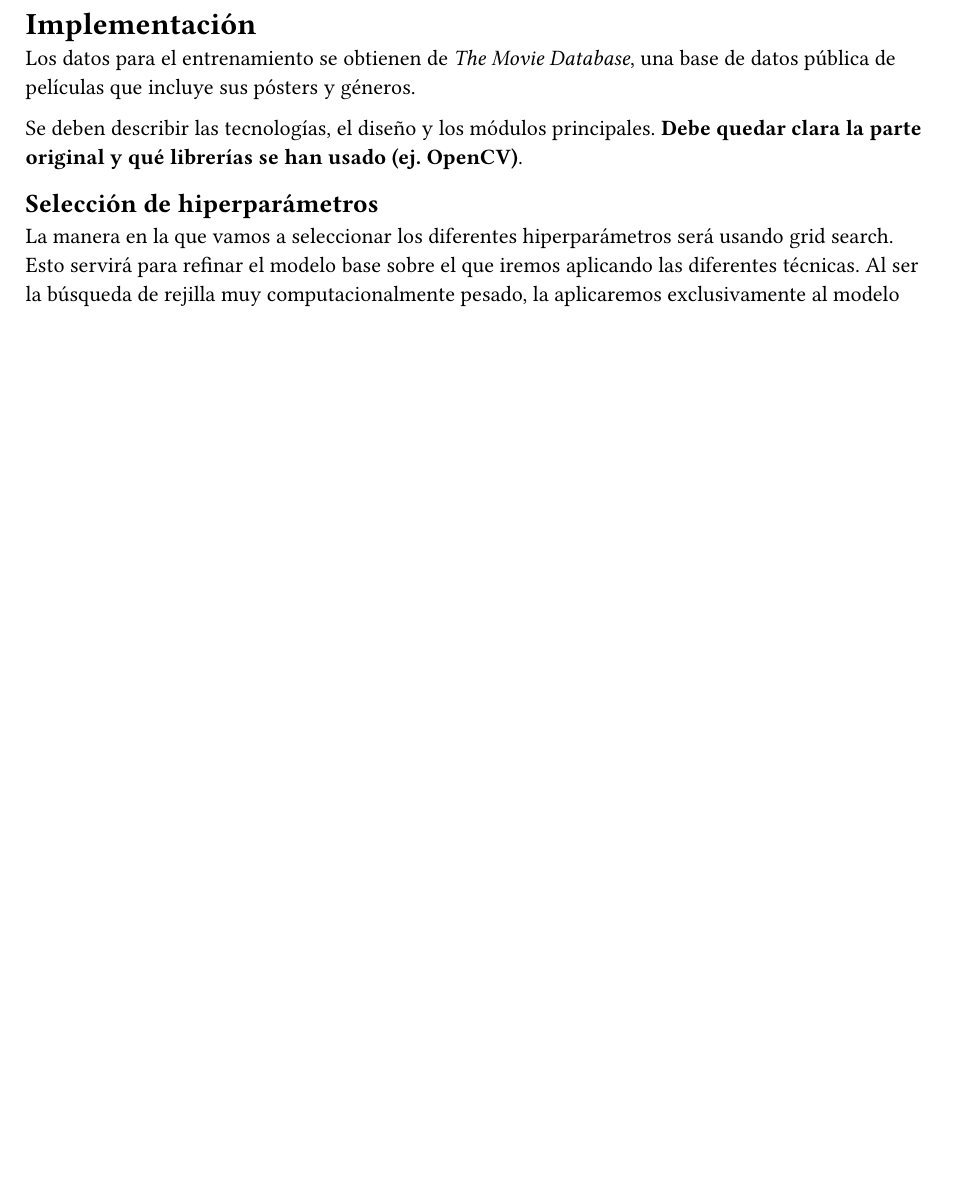
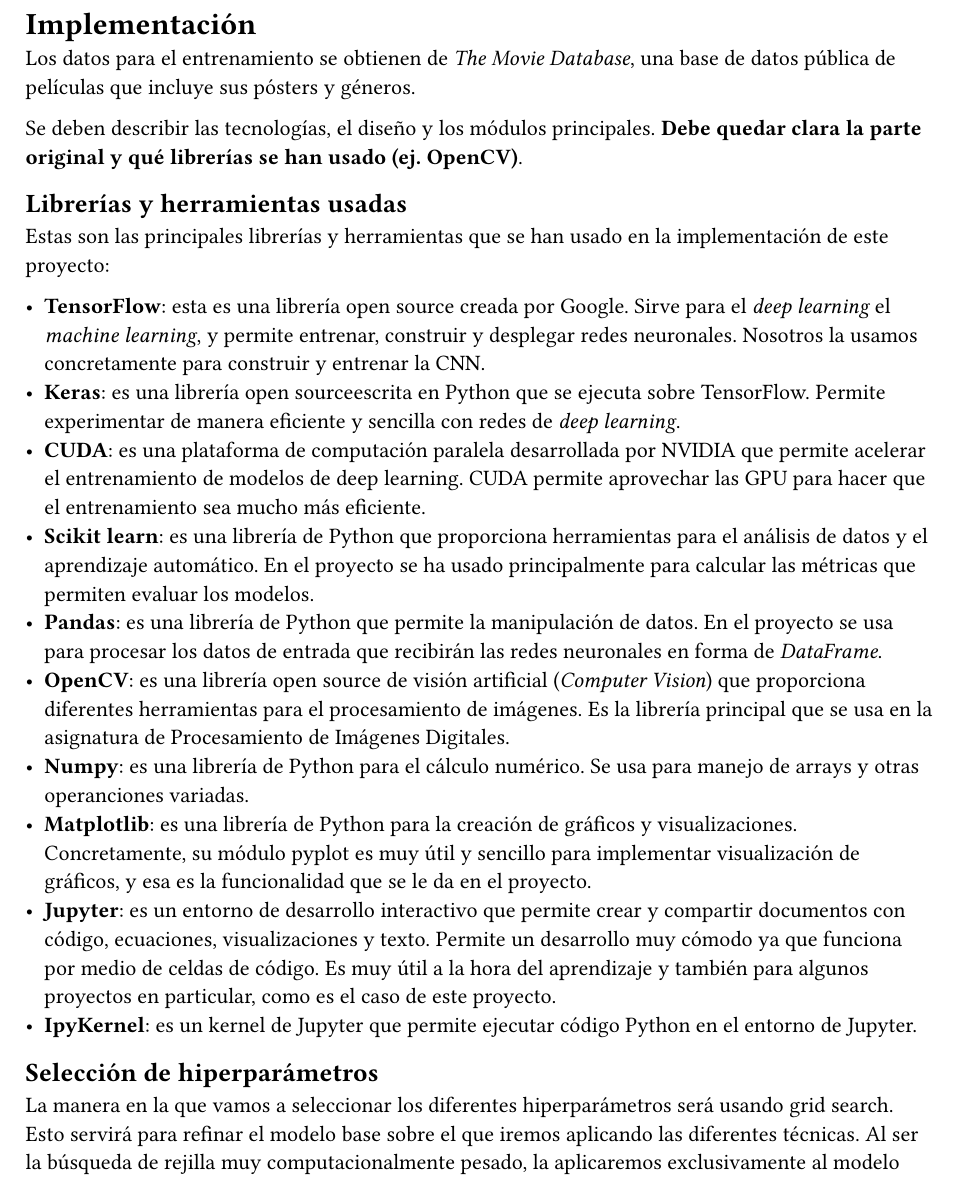
Before and after one commit to miniluz/PID, a Typst document (memoria/secciones/3-implementación.typ): part of the page before the commit and part of page 1 of 2 after it, cut so that both start at the same text, the shorter picture padded with empty space. Compiled offline with Typst 0.15.

Commit message:
Añadida documentación de librerías y herramientas usadas

```diff
--- a/memoria/secciones/3-implementación.typ
+++ b/memoria/secciones/3-implementación.typ
@@ -5,6 +5,22 @@
 
 Se deben describir las tecnologías, el diseño y los módulos principales. *Debe quedar clara la parte original y qué
 librerías se han usado (ej. OpenCV)*.
+
+
+== Librerías y herramientas usadas
+
+Estas son las principales librerías y herramientas que se han usado en la implementación de este proyecto:
+
+- *TensorFlow*: esta es una librería open source creada por Google. Sirve para el _deep learning_ el _machine learning_, y permite entrenar, construir y desplegar redes neuronales. Nosotros la usamos concretamente para construir y entrenar la CNN.
+- *Keras*: es una librería open sourceescrita en Python que se ejecuta sobre TensorFlow. Permite experimentar de manera eficiente y sencilla con redes de _deep learning_.
+- *CUDA*: es una plataforma de computación paralela desarrollada por NVIDIA que permite acelerar el entrenamiento de modelos de deep learning. CUDA permite aprovechar las GPU para hacer que el entrenamiento sea mucho más eficiente.
+- *Scikit learn*: es una librería de Python que proporciona herramientas para el análisis de datos y el aprendizaje automático. En el proyecto se ha usado principalmente para calcular las métricas que permiten evaluar los modelos.
+- *Pandas*: es una librería de Python que permite la manipulación de datos. En el proyecto se usa para procesar los datos de entrada que recibirán las redes neuronales en forma de _DataFrame_.
+- *OpenCV*: es una librería open source de visión artificial (_Computer Vision_) que proporciona diferentes herramientas para el procesamiento de imágenes. Es la librería principal que se usa en la asignatura de Procesamiento de Imágenes Digitales.
+- *Numpy*: es una librería de Python para el cálculo numérico. Se usa para manejo de arrays y otras operanciones variadas.
+- *Matplotlib*: es una librería de Python para la creación de gráficos y visualizaciones. Concretamente, su módulo pyplot es muy útil y sencillo para implementar visualización de gráficos, y esa es la funcionalidad que se le da en el proyecto.
+- *Jupyter*: es un entorno de desarrollo interactivo que permite crear y compartir documentos con código, ecuaciones, visualizaciones y texto. Permite un desarrollo muy cómodo ya que funciona por medio de celdas de código. Es muy útil a la hora del aprendizaje y también para algunos proyectos en particular, como es el caso de este proyecto.
+- *IpyKernel*: es un kernel de Jupyter que permite ejecutar código Python en el entorno de Jupyter.
 
 == Selección de hiperparámetros
 
```
